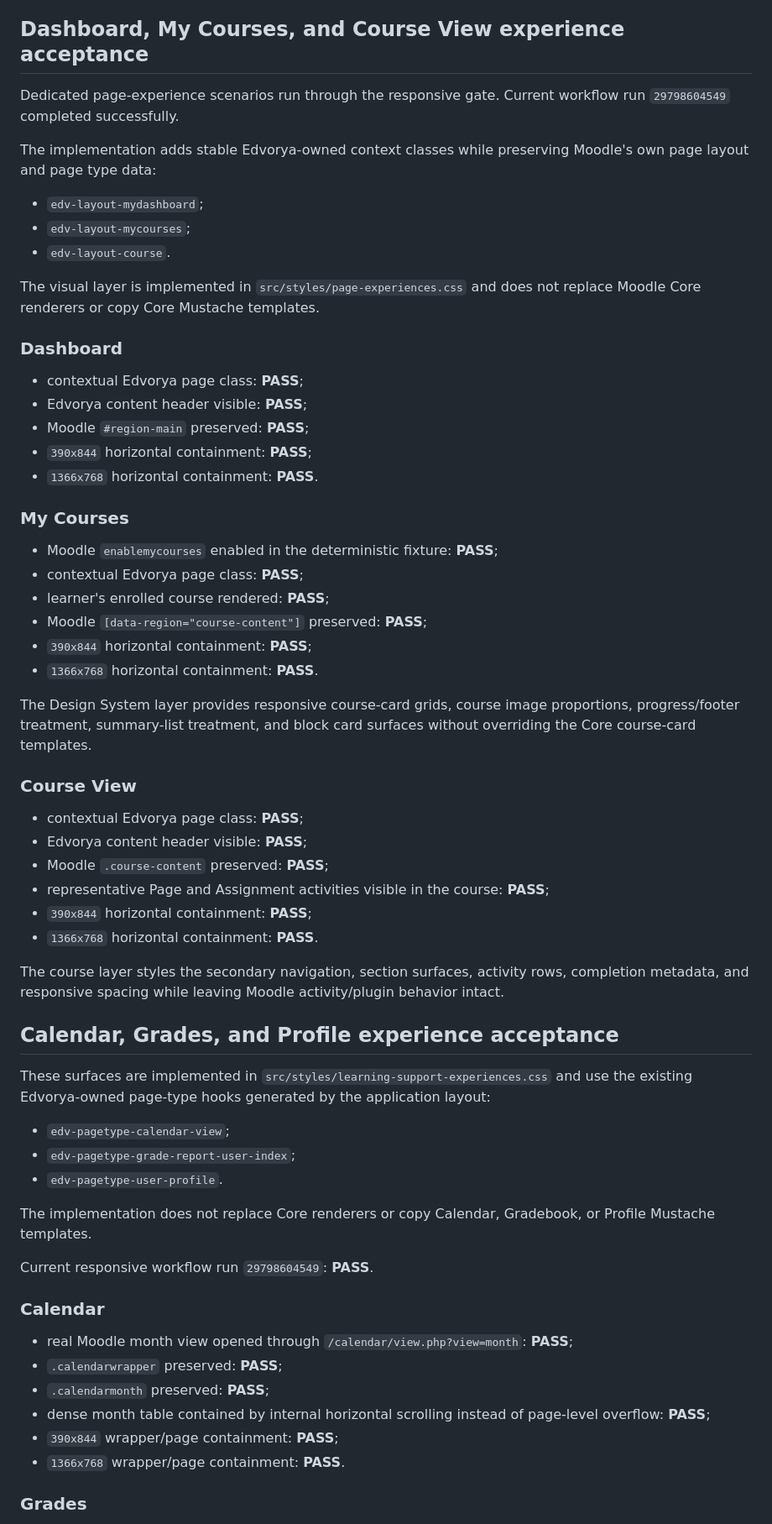
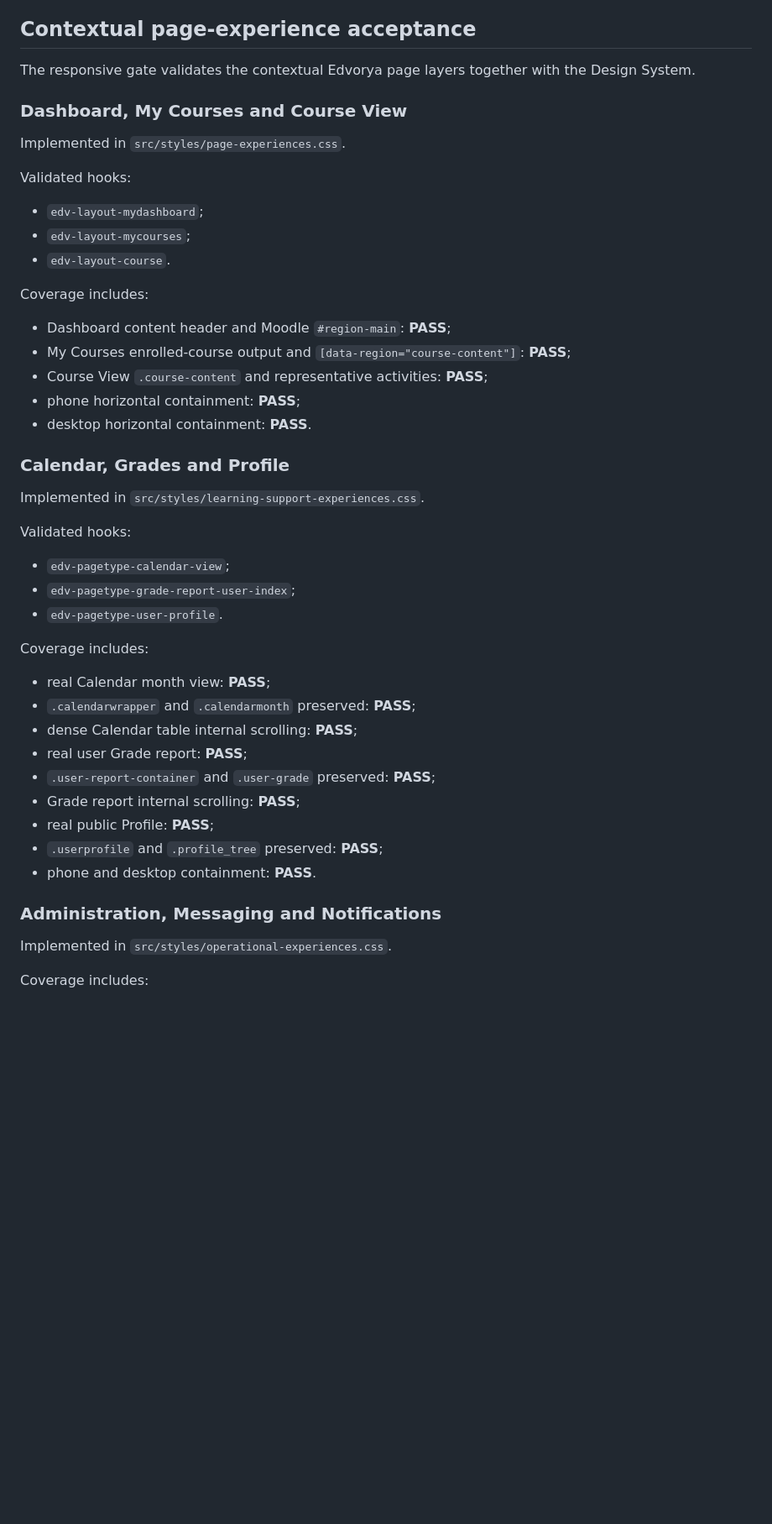
Before and after one commit to JoseMorenoSalgado/Edvorya-Theme, a Markdown page: docs/MOODLE52_BROWSER_ACCEPTANCE.md, the part around one of its changes. Shown at 84% size. Rendered like a GitHub page; blank space fills up the shorter version.

```diff
--- a/docs/MOODLE52_BROWSER_ACCEPTANCE.md
+++ b/docs/MOODLE52_BROWSER_ACCEPTANCE.md
@@ -50,68 +152,53 @@ Representative Moodle 5.2 scenarios:
 - private messaging conversation: **PASS**;
 - notification popover/preferences: **PASS**.
 
-## Dashboard, My Courses, and Course View experience acceptance
+## Contextual page-experience acceptance
 
-Dedicated page-experience scenarios run through the responsive gate. Current workflow run `29798604549` completed successfully.
+The responsive gate validates the contextual Edvorya page layers together with the Design System.
 
-The implementation adds stable Edvorya-owned context classes while preserving Moodle's own page layout and page type data:
+### Dashboard, My Courses and Course View
+
+Implemented in `src/styles/page-experiences.css`.
+
+Validated hooks:
 
 - `edv-layout-mydashboard`;
 - `edv-layout-mycourses`;
 - `edv-layout-course`.
 
-The visual layer is implemented in `src/styles/page-experiences.css` and does not replace Moodle Core renderers or copy Core Mustache templates.
+Coverage includes:
 
-### Dashboard
+- Dashboard content header and Moodle `#region-main`: **PASS**;
+- My Courses enrolled-course output and `[data-region="course-content"]`: **PASS**;
+- Course View `.course-content` and representative activities: **PASS**;
+- phone horizontal containment: **PASS**;
+- desktop horizontal containment: **PASS**.
 
-- contextual Edvorya page class: **PASS**;
-- Edvorya content header visible: **PASS**;
-- Moodle `#region-main` preserved: **PASS**;
-- `390x844` horizontal containment: **PASS**;
-- `1366x768` horizontal containment: **PASS**.
+### Calendar, Grades and Profile
 
-### My Courses
+Implemented in `src/styles/learning-support-experiences.css`.
 
-- Moodle `enablemycourses` enabled in the deterministic fixture: **PASS**;
-- contextual Edvorya page class: **PASS**;
-- learner's enrolled course rendered: **PASS**;
-- Moodle `[data-region="course-content"]` preserved: **PASS**;
-- `390x844` horizontal containment: **PASS**;
-- `1366x768` horizontal containment: **PASS**.
-
-The Design System layer provides responsive course-card grids, course image proportions, progress/footer treatment, summary-list treatment, and block card surfaces without overriding the Core course-card templates.
-
-### Course View
-
-- contextual Edvorya page class: **PASS**;
-- Edvorya content header visible: **PASS**;
-- Moodle `.course-content` preserved: **PASS**;
-- representative Page and Assignment activities visible in the course: **PASS**;
-- `390x844` horizontal containment: **PASS**;
-- `1366x768` horizontal containment: **PASS**.
-
-The course layer styles the secondary navigation, section surfaces, activity rows, completion metadata, and responsive spacing while leaving Moodle activity/plugin behavior intact.
-
-## Calendar, Grades, and Profile experience acceptance
-
-These surfaces are implemented in `src/styles/learning-support-experiences.css` and use the existing Edvorya-owned page-type hooks generated by the application layout:
+Validated hooks:
 
 - `edv-pagetype-calendar-view`;
 - `edv-pagetype-grade-report-user-index`;
 - `edv-pagetype-user-profile`.
 
-The implementation does not replace Core renderers or copy Calendar, Gradebook, or Profile Mustache templates.
+Coverage includes:
 
-Current responsive workflow run `29798604549`: **PASS**.
+- real Calendar month view: **PASS**;
+- `.calendarwrapper` and `.calendarmonth` preserved: **PASS**;
+- dense Calendar table internal scrolling: **PASS**;
+- real user Grade report: **PASS**;
+- `.user-report-container` and `.user-grade` preserved: **PASS**;
+- Grade report internal scrolling: **PASS**;
+- real public Profile: **PASS**;
+- `.userprofile` and `.profile_tree` preserved: **PASS**;
+- phone and desktop containment: **PASS**.
 
-### Calendar
+### Administration, Messaging and Notifications
 
-- real Moodle month view opened through `/calendar/view.php?view=month`: **PASS**;
-- `.calendarwrapper` preserved: **PASS**;
-- `.calendarmonth` preserved: **PASS**;
-- dense month table contained by internal horizontal scrolling instead of page-level overflow: **PASS**;
-- `390x844` wrapper/page containment: **PASS**;
-- `1366x768` wrapper/page containment: **PASS**.
+Implemented in `src/styles/operational-experiences.css`.
 
-### Grades
+Coverage includes:
 
```
Also changed, not shown: other parts of docs/MOODLE52_BROWSER_ACCEPTANCE.md (+203 -151 lines).
